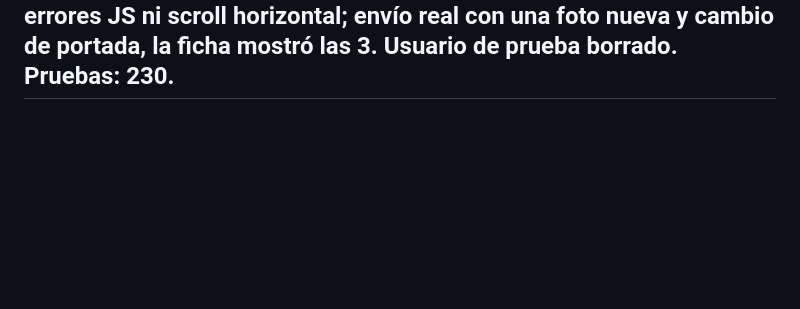
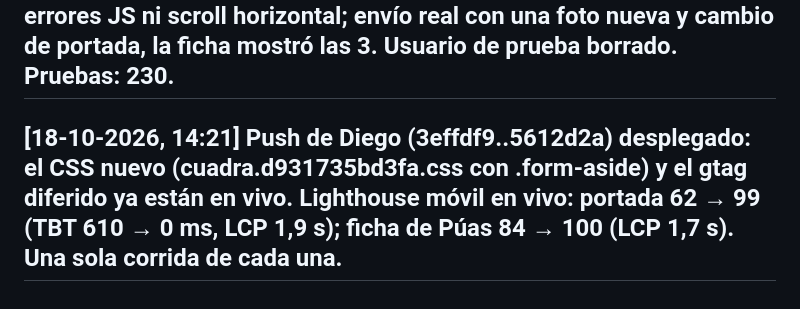
Before and after one commit to GoGo-DevS/serviplace, a Markdown page: docs/bitacora.md, the part around the change. Drawn GitHub-style; blank space fills up the shorter version.

Commit message:
docs(bitacora): deploy del 18-10 verificado y Lighthouse en vivo
Co-Authored-By: Claude Opus 5.5 <noreply@anthropic.com>

```diff
--- a/docs/bitacora.md
+++ b/docs/bitacora.md
@@ -391,3 +391,9 @@ la única foto es el logo" y "siento que hay mucho espacio vacío en la web".
     cambio de portada, la ficha mostró las 3. Usuario de prueba borrado.
 Pruebas: 230.
 ---
+
+[18-10-2026, 14:21] Push de Diego (3effdf9..5612d2a) desplegado: el CSS nuevo
+(cuadra.d931735bd3fa.css con .form-aside) y el gtag diferido ya están en vivo.
+Lighthouse móvil en vivo: portada 62 → 99 (TBT 610 → 0 ms, LCP 1,9 s); ficha de
+Púas 84 → 100 (LCP 1,7 s). Una sola corrida de cada una.
+---
```
